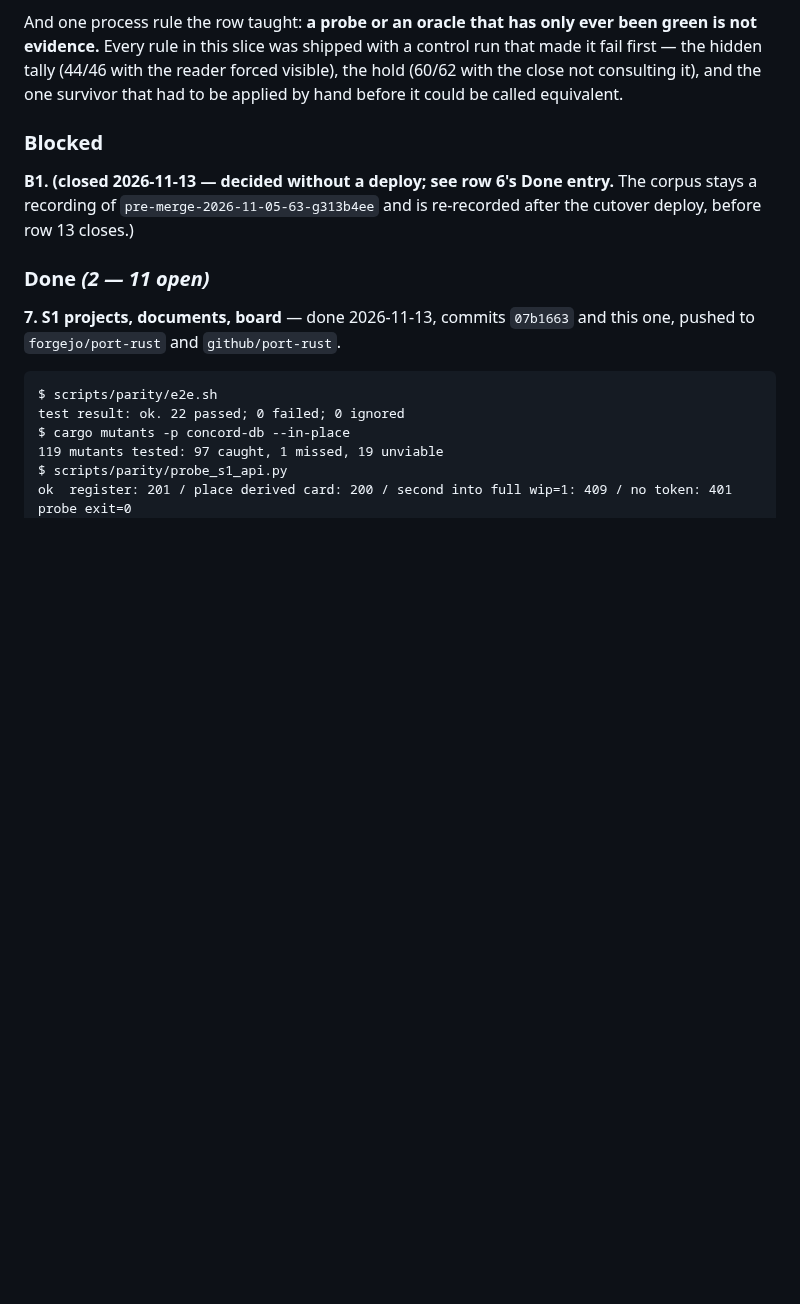
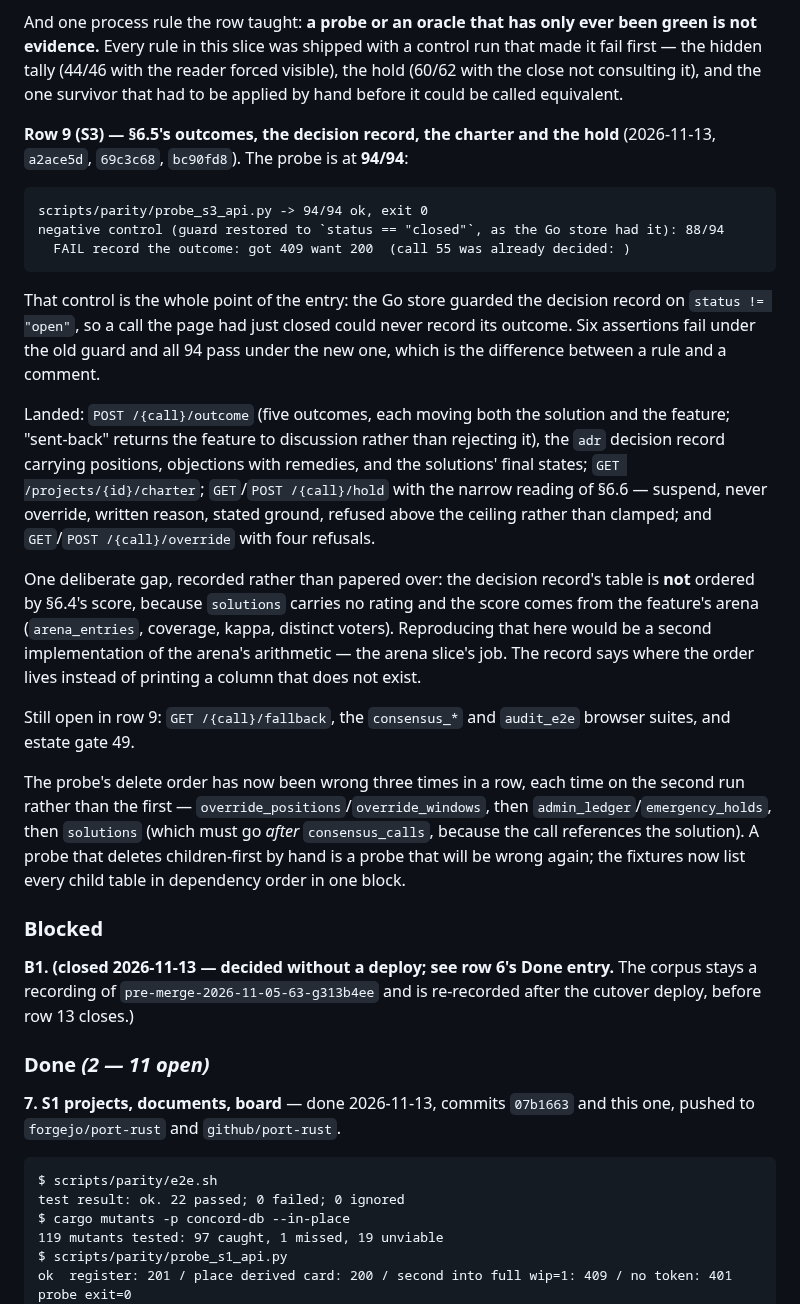
Before and after one commit to 8ullyMaguire/concord, a Markdown page: docs/plans/port-to-profile.md, the part around the change. Rendered like a GitHub page; blank space fills up the shorter version.

Commit message:
plan: row 9 at 94/94, and the control that proves the guard change mattered
The entry carries the failing control alongside the green run, because 'the decision record is reachable'
is exactly the claim the old guard made while being false.

````diff
--- a/docs/plans/port-to-profile.md
+++ b/docs/plans/port-to-profile.md
@@ -399,6 +399,40 @@ And one process rule the row taught: **a probe or an oracle that has only ever b
 evidence.** Every rule in this slice was shipped with a control run that made it fail first — the hidden
 tally (44/46 with the reader forced visible), the hold (60/62 with the close not consulting it), and the
 one survivor that had to be applied by hand before it could be called equivalent.
+
+**Row 9 (S3) — §6.5's outcomes, the decision record, the charter and the hold** (2026-11-13, `a2ace5d`,
+`69c3c68`, `bc90fd8`). The probe is at **94/94**:
+
+```
+scripts/parity/probe_s3_api.py -> 94/94 ok, exit 0
+negative control (guard restored to `status == "closed"`, as the Go store had it): 88/94
+  FAIL record the outcome: got 409 want 200  (call 55 was already decided: )
+```
+
+That control is the whole point of the entry: the Go store guarded the decision record on
+`status != "open"`, so a call the page had just closed could never record its outcome. Six assertions fail
+under the old guard and all 94 pass under the new one, which is the difference between a rule and a comment.
+
+Landed: `POST /{call}/outcome` (five outcomes, each moving both the solution and the feature; "sent-back"
+returns the feature to discussion rather than rejecting it), the `adr` decision record carrying positions,
+objections with remedies, and the solutions' final states; `GET /projects/{id}/charter`; `GET`/`POST
+/{call}/hold` with the narrow reading of §6.6 — suspend, never override, written reason, stated ground,
+refused above the ceiling rather than clamped; and `GET`/`POST /{call}/override` with four refusals.
+
+One deliberate gap, recorded rather than papered over: the decision record's table is **not** ordered by
+§6.4's score, because `solutions` carries no rating and the score comes from the feature's arena
+(`arena_entries`, coverage, kappa, distinct voters). Reproducing that here would be a second implementation
+of the arena's arithmetic — the arena slice's job. The record says where the order lives instead of printing
+a column that does not exist.
+
+Still open in row 9: `GET /{call}/fallback`, the `consensus_*` and `audit_e2e` browser suites, and estate
+gate 49.
+
+The probe's delete order has now been wrong three times in a row, each time on the second run rather than
+the first — `override_positions`/`override_windows`, then `admin_ledger`/`emergency_holds`, then
+`solutions` (which must go *after* `consensus_calls`, because the call references the solution). A probe
+that deletes children-first by hand is a probe that will be wrong again; the fixtures now list every child
+table in dependency order in one block.
 
 ### Blocked
 
````
